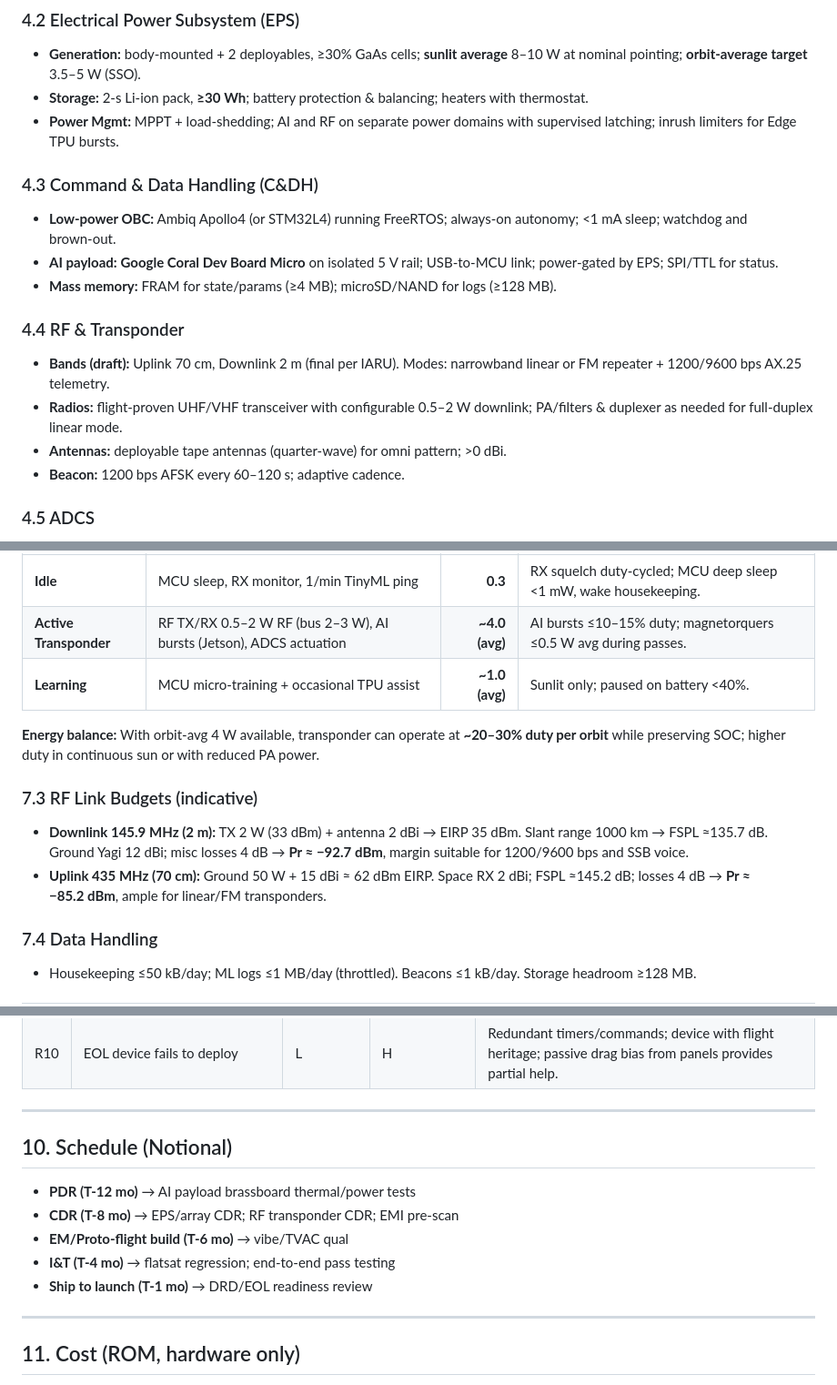
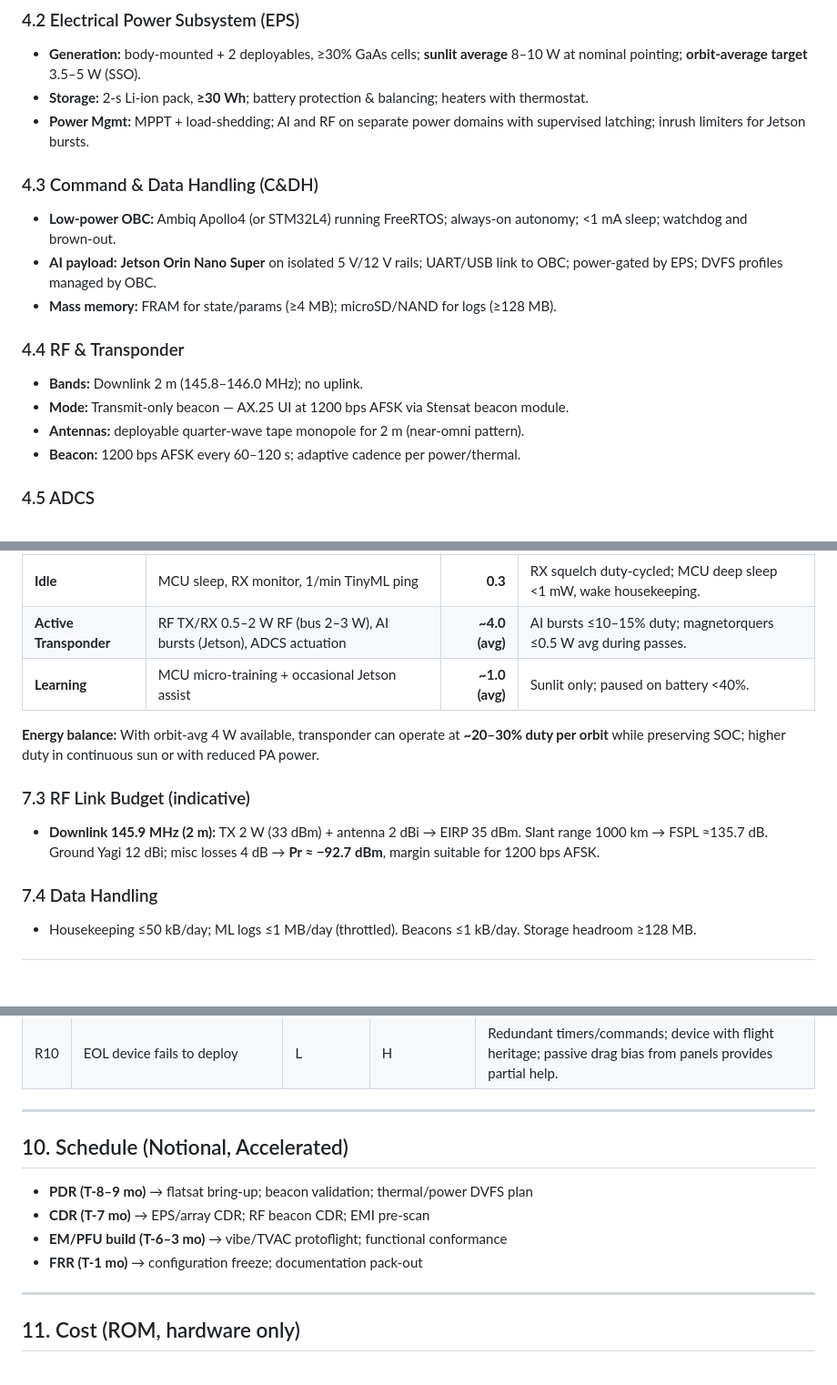
Before and after one commit to cheesejaguar/SMART-QSO, a Markdown page: docs/pdr/SMART-QSO_PDR.md, 3 parts joined by grey strips. Shown at 91% size. Rendered like a GitHub page; blank space fills up the shorter version.

```diff
--- a/docs/pdr/SMART-QSO_PDR.md
+++ b/docs/pdr/SMART-QSO_PDR.md
@@ -66,18 +62,18 @@ SMART‑QSO is a 1U CubeSat that experiments with **agentic AI** to manage an am
 ### 4.2 Electrical Power Subsystem (EPS)
 - **Generation:** body‑mounted + 2 deployables, ≥30% GaAs cells; **sunlit average** 8–10 W at nominal pointing; **orbit‑average target** 3.5–5 W (SSO).
 - **Storage:** 2‑s Li‑ion pack, **≥30 Wh**; battery protection & balancing; heaters with thermostat.
-- **Power Mgmt:** MPPT + load‑shedding; AI and RF on separate power domains with supervised latching; inrush limiters for Edge TPU bursts.
+- **Power Mgmt:** MPPT + load‑shedding; AI and RF on separate power domains with supervised latching; inrush limiters for Jetson bursts.
 
 ### 4.3 Command & Data Handling (C&DH)
 - **Low‑power OBC:** Ambiq Apollo4 (or STM32L4) running FreeRTOS; always‑on autonomy; <1 mA sleep; watchdog and brown‑out.
-- **AI payload:** **Google Coral Dev Board Micro** on isolated 5 V rail; USB‑to‑MCU link; power‑gated by EPS; SPI/TTL for status.
+- **AI payload:** **Jetson Orin Nano Super** on isolated 5 V/12 V rails; UART/USB link to OBC; power‑gated by EPS; DVFS profiles managed by OBC.
 - **Mass memory:** FRAM for state/params (≥4 MB); microSD/NAND for logs (≥128 MB).
 
 ### 4.4 RF & Transponder
-- **Bands (draft):** Uplink 70 cm, Downlink 2 m (final per IARU). Modes: narrowband linear or FM repeater + 1200/9600 bps AX.25 telemetry.
-- **Radios:** flight‑proven UHF/VHF transceiver with configurable 0.5–2 W downlink; PA/filters & duplexer as needed for full‑duplex linear mode.
-- **Antennas:** deployable tape antennas (quarter‑wave) for omni pattern; >0 dBi.
-- **Beacon:** 1200 bps AFSK every 60–120 s; adaptive cadence.
+- **Bands:** Downlink 2 m (145.8–146.0 MHz); no uplink.
+- **Mode:** Transmit‑only beacon — AX.25 UI at 1200 bps AFSK via Stensat beacon module.
+- **Antennas:** deployable quarter‑wave tape monopole for 2 m (near‑omni pattern).
+- **Beacon:** 1200 bps AFSK every 60–120 s; adaptive cadence per power/thermal.
 
 ### 4.5 ADCS
 - **Sensors:** 3‑axis rate gyro (MEMS), coarse sun sensors (4–6 diodes), magnetometer.
@@ -158,13 +151,12 @@ SMART‑QSO is a 1U CubeSat that experiments with **agentic AI** to manage an am
 |---|---|---:|---|
 | **Idle** | MCU sleep, RX monitor, 1/min TinyML ping | **0.3** | RX squelch duty‑cycled; MCU deep sleep <1 mW, wake housekeeping. |
 | **Active Transponder** | RF TX/RX 0.5–2 W RF (bus 2–3 W), AI bursts (Jetson), ADCS actuation | **~4.0 (avg)** | AI bursts ≤10–15% duty; magnetorquers ≤0.5 W avg during passes. |
-| **Learning** | MCU micro‑training + occasional TPU assist | **~1.0 (avg)** | Sunlit only; paused on battery <40%. |
+| **Learning** | MCU micro‑training + occasional Jetson assist | **~1.0 (avg)** | Sunlit only; paused on battery <40%. |
 
 **Energy balance:** With orbit‑avg 4 W available, transponder can operate at **~20–30% duty per orbit** while preserving SOC; higher duty in continuous sun or with reduced PA power.
 
-### 7.3 RF Link Budgets (indicative)
-- **Downlink 145.9 MHz (2 m):** TX 2 W (33 dBm) + antenna 2 dBi → EIRP 35 dBm. Slant range 1000 km → FSPL ≈135.7 dB. Ground Yagi 12 dBi; misc losses 4 dB → **Pr ≈ −92.7 dBm**, margin suitable for 1200/9600 bps and SSB voice.
-- **Uplink 435 MHz (70 cm):** Ground 50 W + 15 dBi ≈ 62 dBm EIRP. Space RX 2 dBi; FSPL ≈145.2 dB; losses 4 dB → **Pr ≈ −85.2 dBm**, ample for linear/FM transponders.
+### 7.3 RF Link Budget (indicative)
+- **Downlink 145.9 MHz (2 m):** TX 2 W (33 dBm) + antenna 2 dBi → EIRP 35 dBm. Slant range 1000 km → FSPL ≈135.7 dB. Ground Yagi 12 dBi; misc losses 4 dB → **Pr ≈ −92.7 dBm**, margin suitable for 1200 bps AFSK.
 
 ### 7.4 Data Handling
 - Housekeeping ≤50 kB/day; ML logs ≤1 MB/day (throttled). Beacons ≤1 kB/day. Storage headroom ≥128 MB.
@@ -200,12 +192,11 @@ SMART‑QSO is a 1U CubeSat that experiments with **agentic AI** to manage an am
 
 ---
 
-## 10. Schedule (Notional)
-- **PDR (T‑12 mo)** → AI payload brassboard thermal/power tests
-- **CDR (T‑8 mo)** → EPS/array CDR; RF transponder CDR; EMI pre‑scan
-- **EM/Proto‑flight build (T‑6 mo)** → vibe/TVAC qual
-- **I&T (T‑4 mo)** → flatsat regression; end‑to‑end pass testing
-- **Ship to launch (T‑1 mo)** → DRD/EOL readiness review
+## 10. Schedule (Notional, Accelerated)
+- **PDR (T‑8–9 mo)** → flatsat bring‑up; beacon validation; thermal/power DVFS plan
+- **CDR (T‑7 mo)** → EPS/array CDR; RF beacon CDR; EMI pre‑scan
+- **EM/PFU build (T‑6–3 mo)** → vibe/TVAC protoflight; functional conformance
+- **FRR (T‑1 mo)** → configuration freeze; documentation pack‑out
 
 ---
 
```
Also changed, not shown: other parts of docs/pdr/SMART-QSO_PDR.md (+16 -23 lines).
